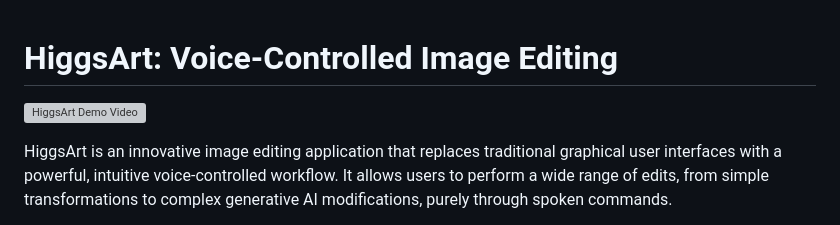
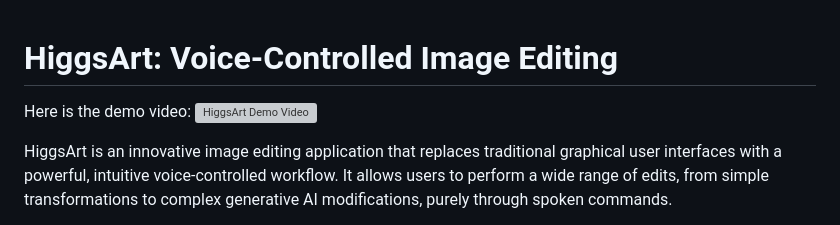
Before and after one commit to AditMeh/AdityaAdityaJibranNagham, a Markdown page: README.md, the part around the change. GitHub-like rendering; grey boxes are pictures that could not be loaded.

Commit message:
Add demo video link to README
Added demo video link to README for better visibility.

```diff
--- a/README.md
+++ b/README.md
@@ -1,5 +1,5 @@
 # HiggsArt: Voice-Controlled Image Editing
-
+Here is the demo video:
 [![HiggsArt Demo Video](https://img.youtube.com/vi/exdR0Wp0bSk/0.jpg)](https://www.youtube.com/watch?v=exdR0Wp0bSk)
 
 HiggsArt is an innovative image editing application that replaces traditional graphical user interfaces with a powerful, intuitive voice-controlled workflow. It allows users to perform a wide range of edits, from simple transformations to complex generative AI modifications, purely through spoken commands.
```
